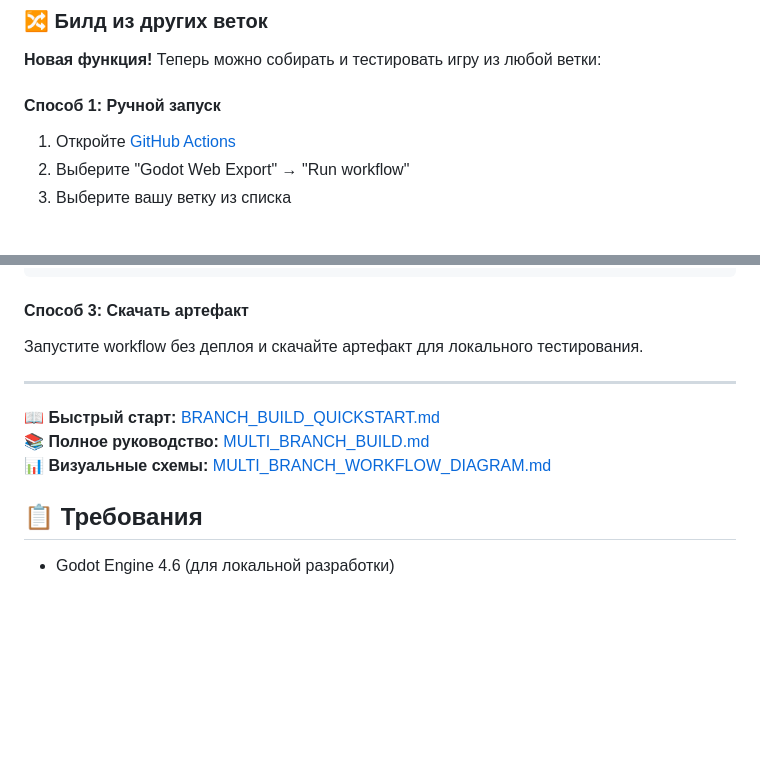
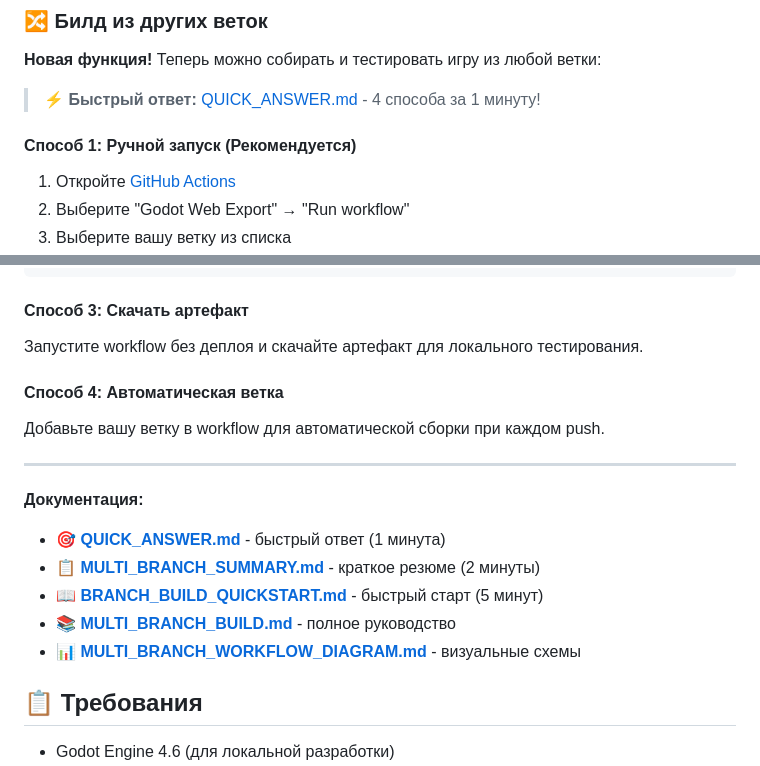
Before and after one commit to Fadeyin/Elemental_Blast, a Markdown page: README.md, 2 parts joined by grey strips. GitHub-like rendering; blank space fills up the shorter version.

Commit message:
📝 Обновлён README с ссылкой на быстрый ответ
- Добавлена ссылка на QUICK_ANSWER.md в начале секции
- Улучшена структура документации с таймингами
- 4 способа запуска билда из других веток
- Иерархия документов от быстрых к подробным

Co-authored-by: Fadey <Fadeyin@users.noreply.github.com>

```diff
--- a/README.md
+++ b/README.md
@@ -42,7 +42,9 @@ https://elemental-blast-xxxxx.netlify.app
 
 **Новая функция!** Теперь можно собирать и тестировать игру из любой ветки:
 
-#### Способ 1: Ручной запуск
+> **⚡ Быстрый ответ:** [QUICK_ANSWER.md](QUICK_ANSWER.md) - 4 способа за 1 минуту!
+
+#### Способ 1: Ручной запуск (Рекомендуется)
 
 1. Откройте [GitHub Actions](https://github.com/Fadeyin/Elemental_Blast/actions)
 2. Выберите "Godot Web Export" → "Run workflow"
@@ -62,11 +64,19 @@ git push origin feature/my-feature
 
 Запустите workflow без деплоя и скачайте артефакт для локального тестирования.
 
+#### Способ 4: Автоматическая ветка
+
+Добавьте вашу ветку в workflow для автоматической сборки при каждом push.
+
 ---
 
-**📖 Быстрый старт:** [BRANCH_BUILD_QUICKSTART.md](.github/BRANCH_BUILD_QUICKSTART.md)
-**📚 Полное руководство:** [MULTI_BRANCH_BUILD.md](.github/MULTI_BRANCH_BUILD.md)
-**📊 Визуальные схемы:** [MULTI_BRANCH_WORKFLOW_DIAGRAM.md](.github/MULTI_BRANCH_WORKFLOW_DIAGRAM.md)
+**Документация:**
+
+- 🎯 **[QUICK_ANSWER.md](QUICK_ANSWER.md)** - быстрый ответ (1 минута)
+- 📋 **[MULTI_BRANCH_SUMMARY.md](.github/MULTI_BRANCH_SUMMARY.md)** - краткое резюме (2 минуты)
+- 📖 **[BRANCH_BUILD_QUICKSTART.md](.github/BRANCH_BUILD_QUICKSTART.md)** - быстрый старт (5 минут)
+- 📚 **[MULTI_BRANCH_BUILD.md](.github/MULTI_BRANCH_BUILD.md)** - полное руководство
+- 📊 **[MULTI_BRANCH_WORKFLOW_DIAGRAM.md](.github/MULTI_BRANCH_WORKFLOW_DIAGRAM.md)** - визуальные схемы
 
 ## 📋 Требования
 
```
